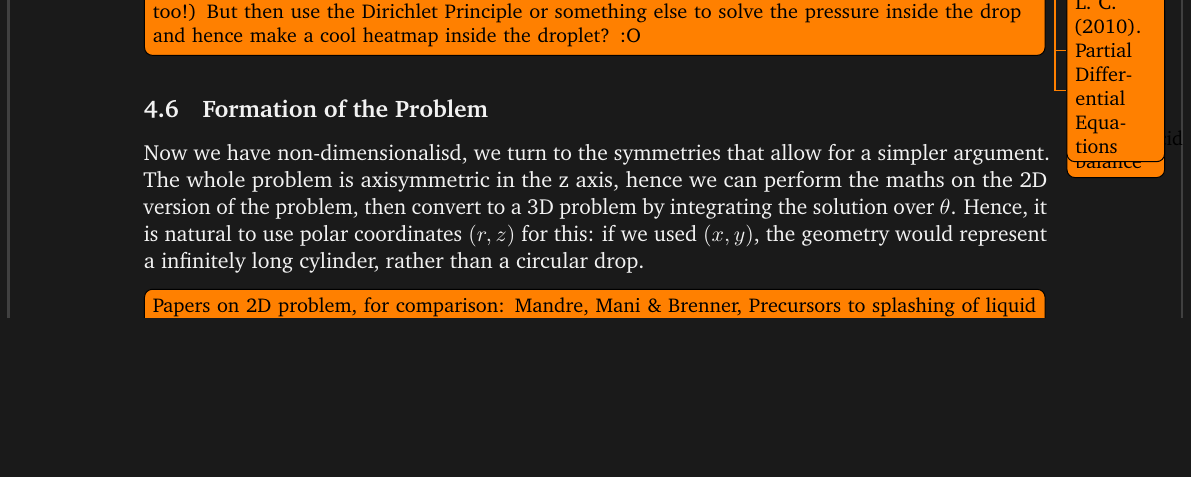
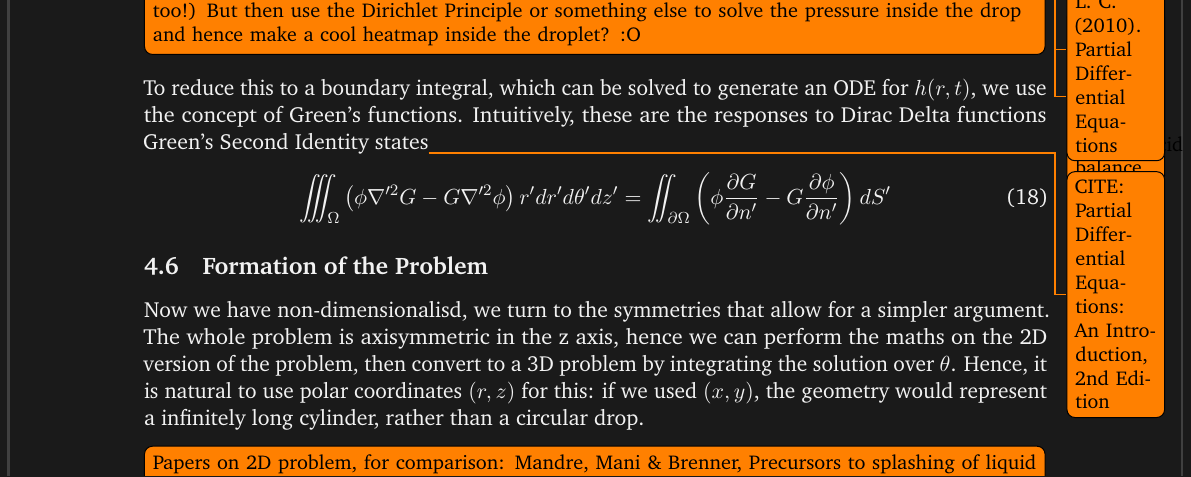
Before and after one commit to AlfieKunz/Liquid-Drop, a LaTeX document (Lab Book/main.tex): part of page 7 of 8, cut so that both start at the same text, the shorter picture padded with empty space. Compiled offline with pdfLaTeX.

Commit message:
Lab Book 28.10.2026

```diff
--- a/Lab Book/main.tex
+++ b/Lab Book/main.tex
@@ -230,6 +230,13 @@
 	In other words, the pressure field is Harmonic within the liquid. By the weak maximum principle for the Laplace Equation, we can therefore determine $p$ uniquely from the boundary conditions (for example, using the Dirichlet Principle) \todo{cite: Evans, L. C. (2010). Partial Differential Equations}
 	\todo[inline]{Would this form a nice extension for the problem? We don't really care about the pressure inside the liquid, only at the boundary (so we can use Bernoulli to prescribe it as a boundary for the gas too!) But then use the Dirichlet Principle or something else to solve the pressure inside the drop and hence make a cool heatmap inside the droplet? :O}
 
+	To reduce this to a boundary integral, which can be solved to generate an ODE for $h(r,t)$, we use the concept of Green's functions. Intuitively, these are the responses to Dirac Delta functions
+	Green's Second Identity states\todo{CITE: Partial Differential Equations: An Introduction, 2nd Edition}
+	\begin{equation}
+		\label{Green2}
+		\iiint_\Omega \left(\phi \nabla'^2 G - G \nabla'^2 \phi\right) r' dr' d\theta' dz' = \iint_{\partial\Omega} \left(\phi \frac{\partial G}{\partial n'} - G \frac{\partial \phi}{\partial n'}\right) dS'
+	\end{equation}
+
 
 
 	\subsection{Formation of the Problem}
```
Also changed, not shown: Lab Book/main.tex (1 more changed lines).
